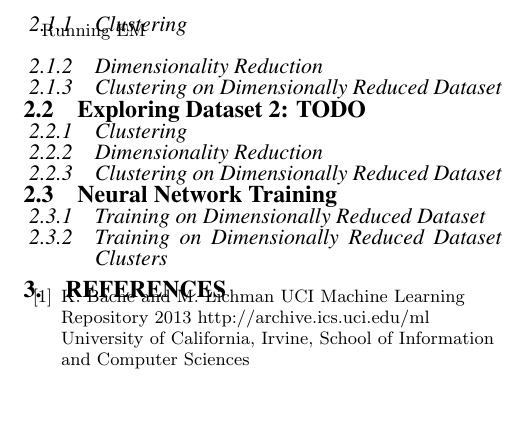
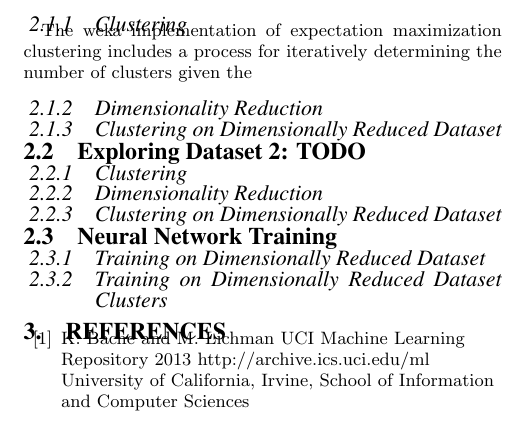
Before and after one commit to magahet/machine-learning, a LaTeX paper (02-unsupervised-learning/mmendiola3-analysis.tex): part of page 6 of 6, cut at the place of the change, the shorter picture padded with empty space. Compiled offline with pdfLaTeX.

Commit message:
added cluster sections

```diff
--- a/02-unsupervised-learning/mmendiola3-analysis.tex
+++ b/02-unsupervised-learning/mmendiola3-analysis.tex
@@ -258,7 +258,7 @@ Each algorithm was able to find the one of the optima within a closer number of
 
 %Run the clustering algorithms on the data sets and describe what you see.
 
-Running EM
+The weka implementation of expectation maximization clustering includes a process for iteratively determining the number of clusters given the
 
 \subsubsection{Dimensionality Reduction}
 
```
